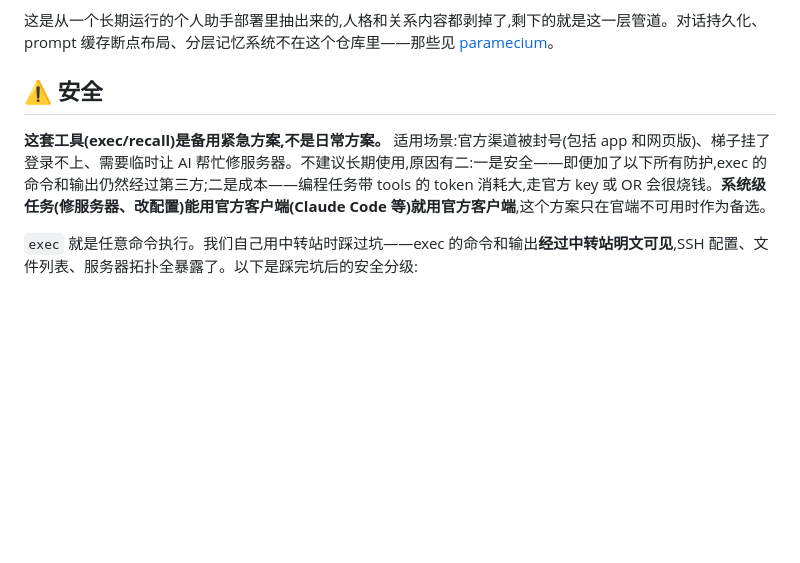
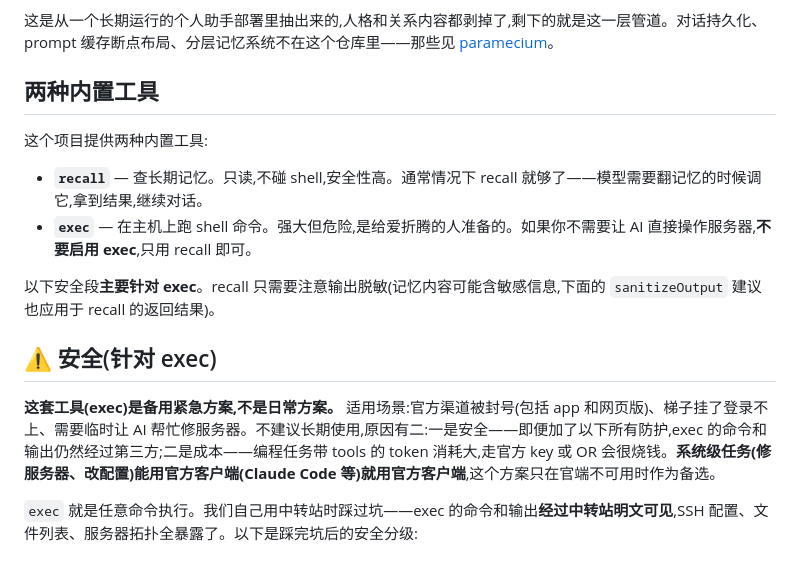
Before and after one commit to Shitsuten/flagellum, a Markdown page: README.md, the part around the change. GitHub-like rendering; blank space fills up the shorter version.

Commit message:
区分recall和exec:recall安全够用 exec给爱折腾的人 安全段标明针对exec

```diff
--- a/README.md
+++ b/README.md
@@ -6,9 +6,18 @@
 
 这是从一个长期运行的个人助手部署里抽出来的,人格和关系内容都剥掉了,剩下的就是这一层管道。对话持久化、prompt 缓存断点布局、分层记忆系统不在这个仓库里——那些见 [paramecium](https://github.com/Shitsuten/paramecium)。
 
-## ⚠️ 安全
+## 两种内置工具
 
-**这套工具(exec/recall)是备用紧急方案,不是日常方案。** 适用场景:官方渠道被封号(包括 app 和网页版)、梯子挂了登录不上、需要临时让 AI 帮忙修服务器。不建议长期使用,原因有二:一是安全——即便加了以下所有防护,exec 的命令和输出仍然经过第三方;二是成本——编程任务带 tools 的 token 消耗大,走官方 key 或 OR 会很烧钱。**系统级任务(修服务器、改配置)能用官方客户端(Claude Code 等)就用官方客户端**,这个方案只在官端不可用时作为备选。
+这个项目提供两种内置工具:
+
+- **`recall`** — 查长期记忆。只读,不碰 shell,安全性高。通常情况下 recall 就够了——模型需要翻记忆的时候调它,拿到结果,继续对话。
+- **`exec`** — 在主机上跑 shell 命令。强大但危险,是给爱折腾的人准备的。如果你不需要让 AI 直接操作服务器,**不要启用 exec**,只用 recall 即可。
+
+以下安全段**主要针对 exec**。recall 只需要注意输出脱敏(记忆内容可能含敏感信息,下面的 `sanitizeOutput` 建议也应用于 recall 的返回结果)。
+
+## ⚠️ 安全(针对 exec)
+
+**这套工具(exec)是备用紧急方案,不是日常方案。** 适用场景:官方渠道被封号(包括 app 和网页版)、梯子挂了登录不上、需要临时让 AI 帮忙修服务器。不建议长期使用,原因有二:一是安全——即便加了以下所有防护,exec 的命令和输出仍然经过第三方;二是成本——编程任务带 tools 的 token 消耗大,走官方 key 或 OR 会很烧钱。**系统级任务(修服务器、改配置)能用官方客户端(Claude Code 等)就用官方客户端**,这个方案只在官端不可用时作为备选。
 
 `exec` 就是任意命令执行。我们自己用中转站时踩过坑——exec 的命令和输出**经过中转站明文可见**,SSH 配置、文件列表、服务器拓扑全暴露了。以下是踩完坑后的安全分级:
 
```
